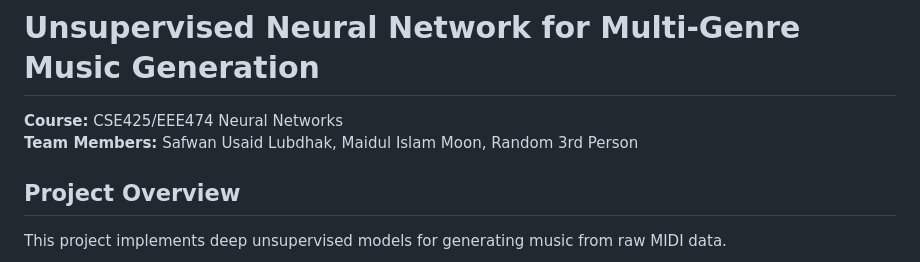
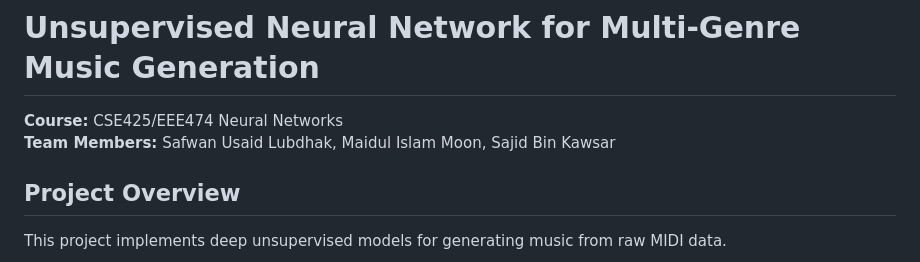
Before and after one commit to lubdhak7414/cse425-proj, a Markdown page: README.md, the part around the change. Drawn GitHub-style.

Commit message:
update.md

```diff
--- a/README.md
+++ b/README.md
@@ -1,7 +1,7 @@
 # Unsupervised Neural Network for Multi-Genre Music Generation
 
 **Course:** CSE425/EEE474 Neural Networks
-**Team Members:** Safwan Usaid Lubdhak, Maidul Islam Moon, Random 3rd Person
+**Team Members:** Safwan Usaid Lubdhak, Maidul Islam Moon, Sajid Bin Kawsar
 
 ## Project Overview
 
```
